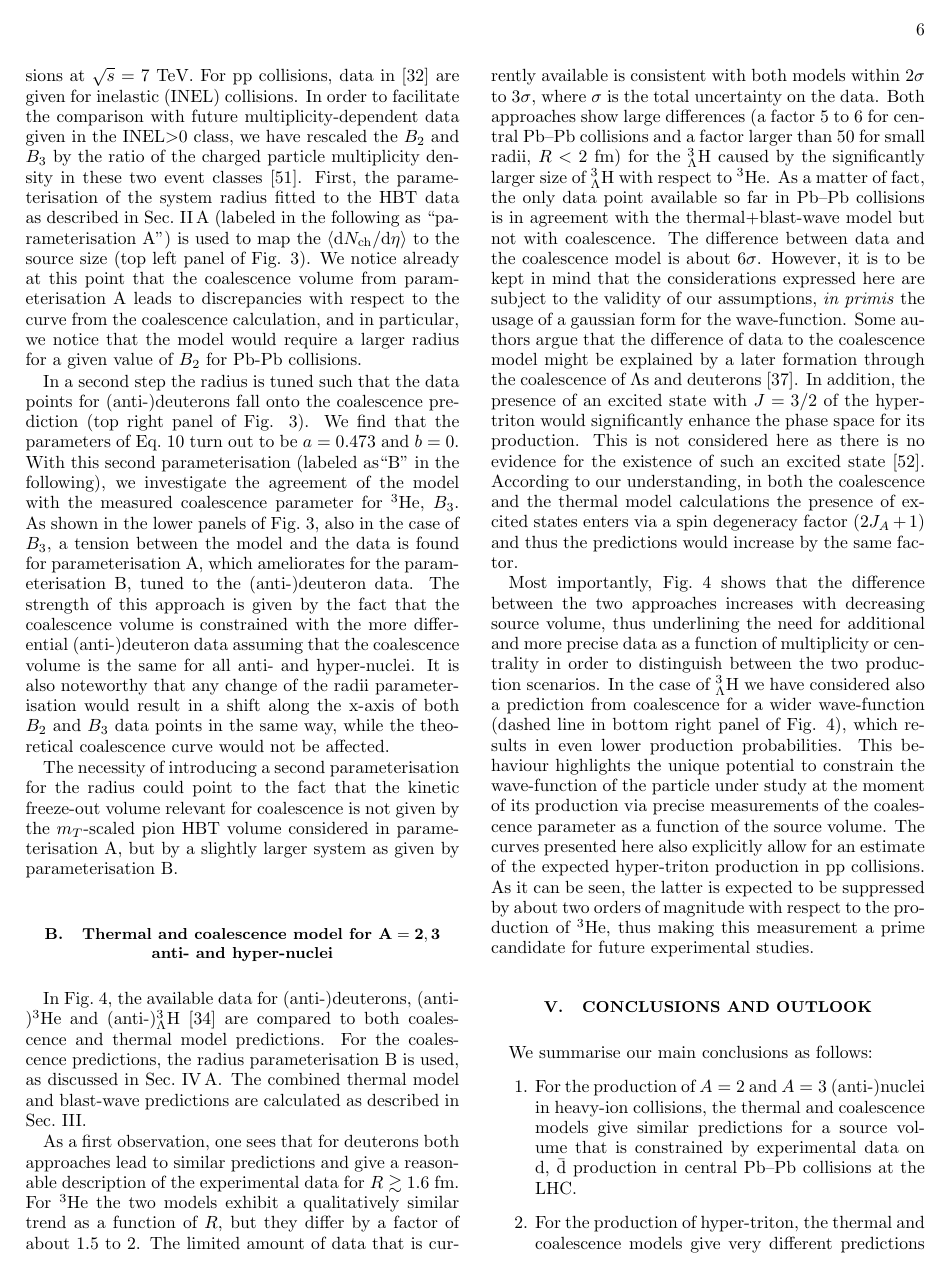
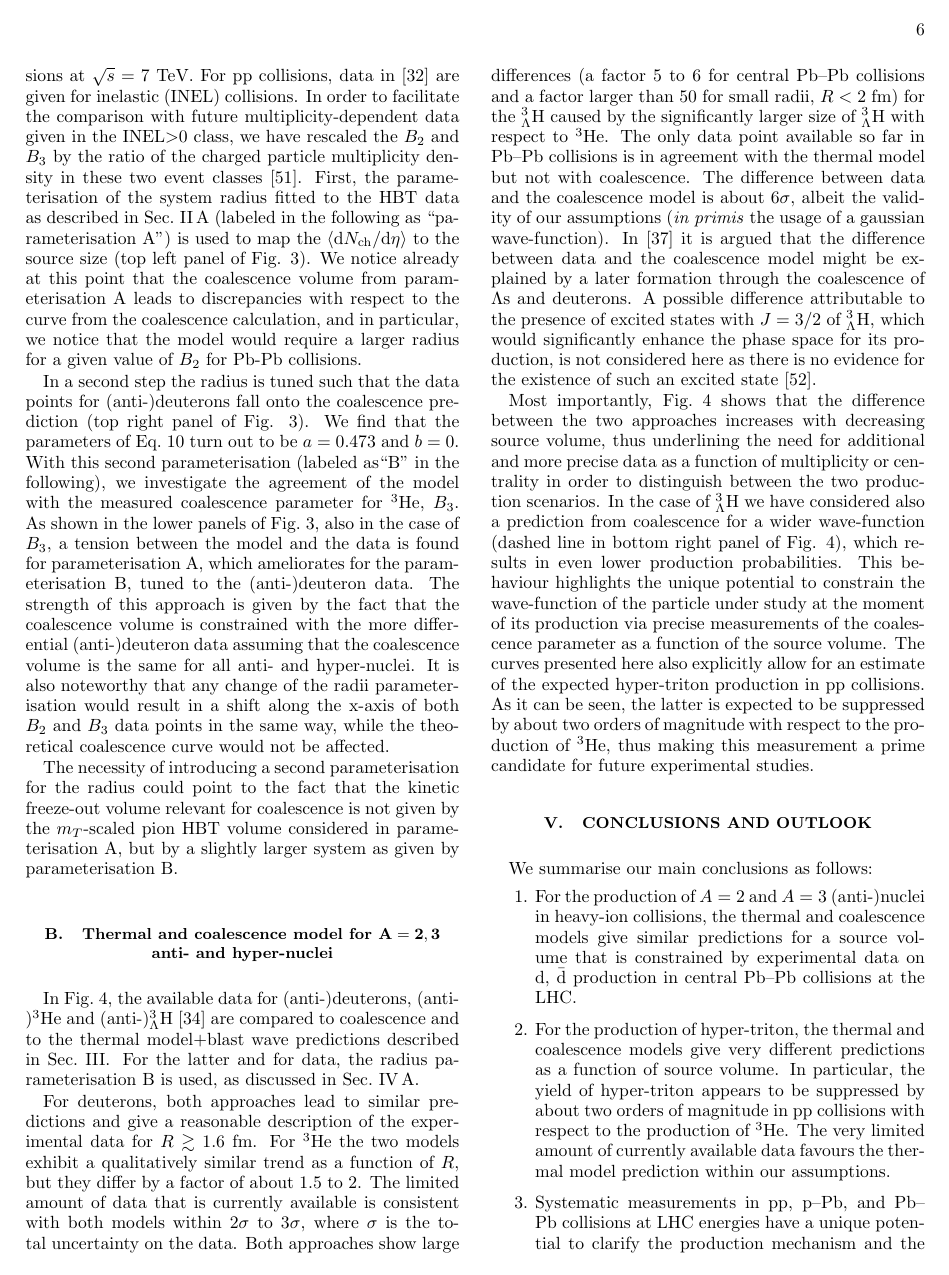
Before and after one commit to fbellini/theFrascatiProject, a LaTeX paper (FrascatiPlot/Paper/aps/ahNucleiBA_apssamp.tex, which reads FrascatiPlot/Paper/aps/main.tex): page 6 of 12. Compiled offline with pdfLaTeX.

Commit message:
for journal submission: yet another minor revision to the text of difference between data and models - it can be shortened more perhaps

```diff
--- a/FrascatiPlot/Paper/aps/main.tex
+++ b/FrascatiPlot/Paper/aps/main.tex
@@ -240,14 +241,27 @@ The necessity of introducing a second parameterisation for the radius could poin
 \end{figure*}
 
 \subsection{Thermal and coalescence model for $\mathbf{A = 2, 3}$ anti- and hyper-nuclei}
-In Fig.~\ref{fig:CompareThermalAndCoalescence}, the available data for (anti-)deuterons, (anti-)\hethree\ and (anti-)\hthreelambda~\cite{Adam:2015yta} are compared to both coalescence and thermal model predictions. For the coalescence predictions, the radius parameterisation B is used, as discussed in Sec.~\ref{sec:radiiParamet}. The combined thermal model and blast-wave predictions are calculated as described in Sec.~\ref{sec:thermal}.
+In Fig.~\ref{fig:CompareThermalAndCoalescence}, the available data for (anti-)deuterons, (anti-)\hethree\ and (anti-)\hthreelambda~\cite{Adam:2015yta} are compared to coalescence and to the thermal model+blast wave predictions described in Sec.~\ref{sec:thermal}.
+%both coalescence and thermal model predictions.
+%For the coalescence predictions,
+For the latter and for data, the radius parameterisation B is used, as discussed in Sec.~\ref{sec:radiiParamet}.
+%The combined thermal model and blast-wave predictions are calculated as described in Sec.~\ref{sec:thermal}.
+%As a first observation, one sees that
 
-As a first observation, one sees that for deuterons both approaches lead to similar predictions and give a reasonable description of the experimental data for $R \gtrsim 1.6$ fm.
+For deuterons, both approaches lead to similar predictions and give a reasonable description of the experimental data for $R \gtrsim 1.6$ fm.
 For \hethree~the two models exhibit a qualitatively similar trend as a function of $R$, but they differ by a factor of about 1.5 to 2. The limited amount of data that is currently available is consistent with both models within 2$\sigma$ to 3$\sigma$, where $\sigma$ is the total uncertainty on the data.
 Both approaches show large differences (a factor 5 to 6 for central Pb--Pb collisions and a factor larger than 50 for small radii, $R < 2$ fm) for the \hthreelambda\ caused by the significantly larger size of \hthreelambda\ with respect to \hethree.
-As a matter of fact, the only data point available so far in Pb--Pb collisions is in agreement with the thermal+blast-wave model but not with coalescence. The difference between data and the coalescence model is about 6$\sigma$. However, it is to be kept in mind that the considerations expressed here are subject to the validity of our assumptions, \textit{in primis} the usage of a gaussian form for the wave-function.
-Some authors argue that the difference of data to the coalescence model might be explained by a later formation through the coalescence of $\Lambda$s and deuterons~\cite{Zhang:2018euf}.
-In addition, the presence of an excited state with $J=3/2$ of the hyper-triton would significantly enhance the phase space for its production. This is not considered here as there is no evidence for the existence of such an excited state~\cite{Mart:1996ay}. According to our understanding, in both the coalescence and the thermal model calculations the presence of excited states enters via a spin degeneracy factor $(2J_{A}+1)$ and thus the predictions would increase by the same factor.
+%As a matter of fact,
+The only data point available so far in Pb--Pb collisions is in agreement with the thermal model but not with coalescence.
+The difference between data and the coalescence model is about 6$\sigma$,
+%However, it is to be kept in mind that the considerations expressed here are subject to the validity of our assumptions, \textit{in primis} the usage of a gaussian form for the wave-function.
+albeit the validity of our assumptions (\textit{in primis} the usage of a gaussian wave-function).
+%
+%Some authors argue that the difference of data to the coalescence model might be explained by a later formation through the coalescence of $\Lambda$s and deuterons~\cite{Zhang:2018euf}.
+%In addition, the presence of an excited state with $J=3/2$ of the hyper-triton would significantly enhance the phase space for its production. This is not considered here as there is no evidence for the existence of such an excited state~\cite{Mart:1996ay}. According to our understanding, in both the coalescence and the thermal model calculations the presence of excited states enters via a spin degeneracy factor $(2J_{A}+1)$ and thus the predictions would increase by the same factor.
+%
+In \cite{Zhang:2018euf} it is argued that the difference between data and the coalescence model might be explained by a later formation through the coalescence of $\Lambda$s and deuterons.
+A possible difference attributable to the presence of excited states with $J=3/2$ of \hthreelambda, which would significantly enhance the phase space for its production, is not considered here as there is no evidence for the existence of such an excited state~\cite{Mart:1996ay}.
 
 Most importantly, Fig.~\ref{fig:CompareThermalAndCoalescence} shows that the difference between the two approaches increases with decreasing source volume, thus underlining the need for additional and more precise data as a function of multiplicity or centrality in order to distinguish between the two production scenarios.
 In the case of \hthreelambda~we have considered also a prediction from coalescence for a wider wave-function (dashed line in bottom right panel of Fig. \ref{fig:CompareThermalAndCoalescence}), which results in even lower production probabilities. This behaviour highlights the unique potential to constrain the wave-function of the particle under study at the moment of its production via precise measurements of the coalescence parameter as a function of the source volume. The curves presented here also explicitly allow for an estimate of the expected hyper-triton production in pp collisions. As it can be seen, the latter is expected to be suppressed by about two orders of magnitude with respect to the production of \hethree, thus making this measurement a prime candidate for future experimental studies.
```
Also changed, not shown: FrascatiPlot/Paper/aps/main.tex (3 more changed lines).
